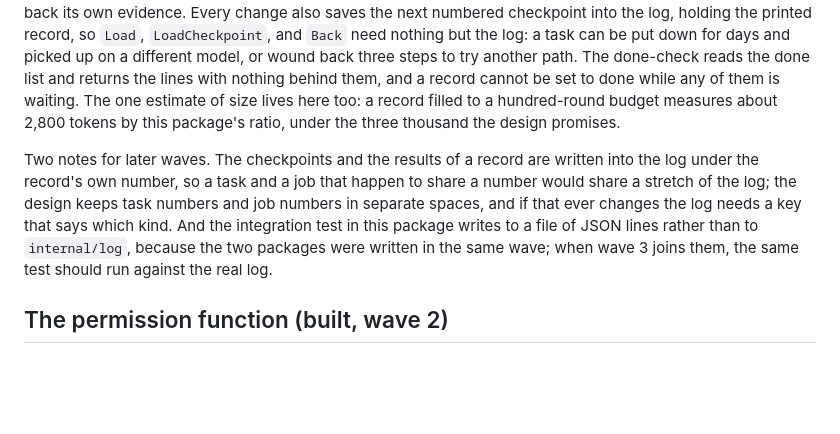
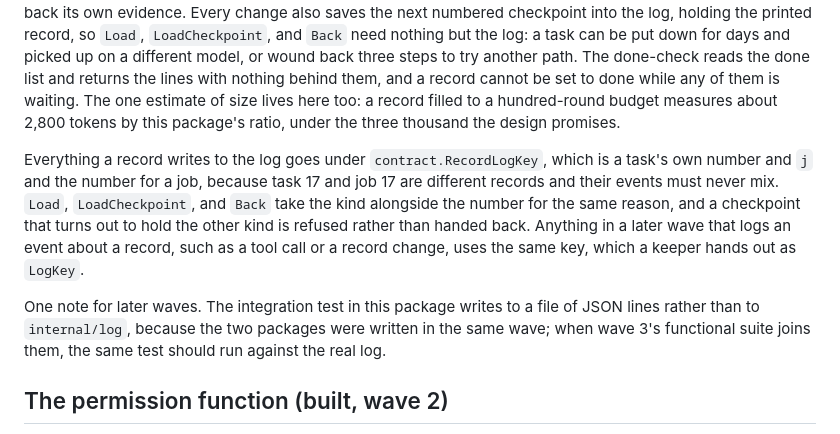
Before and after one commit to JaredTate/nerdgenie, a Markdown page: ARCHITECTURE.md, the part around the change. Drawn GitHub-style; blank space fills up the shorter version.

```diff
--- a/ARCHITECTURE.md
+++ b/ARCHITECTURE.md
@@ -86,7 +86,10 @@ Every change goes through a `Keeper`, which holds one record and the event log b
 
 A result gets the next label, one line of at most seventy characters in the record, and its whole text in the log as a tool-result event, which is what `Read` brings back long after the text left the model's window. The label comes from the log rather than from the record in hand, so a record wound back three steps and then worked on again never hands out a label the abandoned path already used, and a checkpoint on either path still reads back its own evidence. Every change also saves the next numbered checkpoint into the log, holding the printed record, so `Load`, `LoadCheckpoint`, and `Back` need nothing but the log: a task can be put down for days and picked up on a different model, or wound back three steps to try another path. The done-check reads the done list and returns the lines with nothing behind them, and a record cannot be set to done while any of them is waiting. The one estimate of size lives here too: a record filled to a hundred-round budget measures about 2,800 tokens by this package's ratio, under the three thousand the design promises.
 
-Two notes for later waves. The checkpoints and the results of a record are written into the log under the record's own number, so a task and a job that happen to share a number would share a stretch of the log; the design keeps task numbers and job numbers in separate spaces, and if that ever changes the log needs a key that says which kind. And the integration test in this package writes to a file of JSON lines rather than to `internal/log`, because the two packages were written in the same wave; when wave 3 joins them, the same test should run against the real log.
+Everything a record writes to the log goes under `contract.RecordLogKey`, which is a task's own number and `j` and the number for a job, because task 17 and job 17 are different records and their events must never mix. `Load`, `LoadCheckpoint`, and `Back` take the kind alongside the number for the same reason, and a checkpoint that turns out to hold the other kind is refused rather than handed back. Anything in a later wave that logs an event about a record, such as a tool call or a record change, uses the same key, which a keeper hands out as `LogKey`.
+
+One note for later waves. The integration test in this package writes to a file of JSON lines rather than to `internal/log`, because the two packages were written in the same wave; when wave 3's functional suite joins them, the same test should run against the real log.
+
 ## The permission function (built, wave 2)
 
 `internal/permission` implements `contract.Permission`. It depends on `internal/contract` and the Go standard library and nothing else.
```
Also changed, not shown: REPO_MAP.md (+30 -0 lines).
